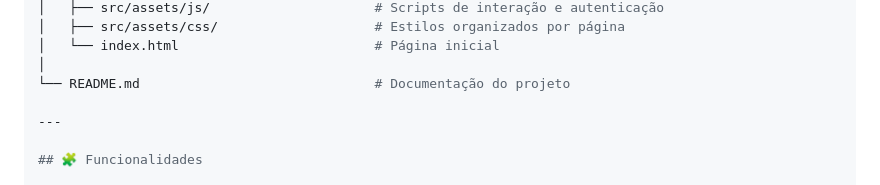
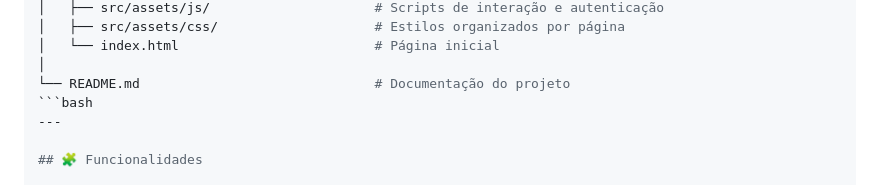
Before and after one commit to iamkaued/saude-inteligente, a Markdown page: README.md, the part around the change. Drawn GitHub-style.

````diff
--- a/README.md
+++ b/README.md
@@ -39,7 +39,7 @@ TCC-Code/
 │   └── index.html                         # Página inicial
 │
 └── README.md                              # Documentação do projeto
-
+```bash
 ---
 
 ## 🧩 Funcionalidades
````
